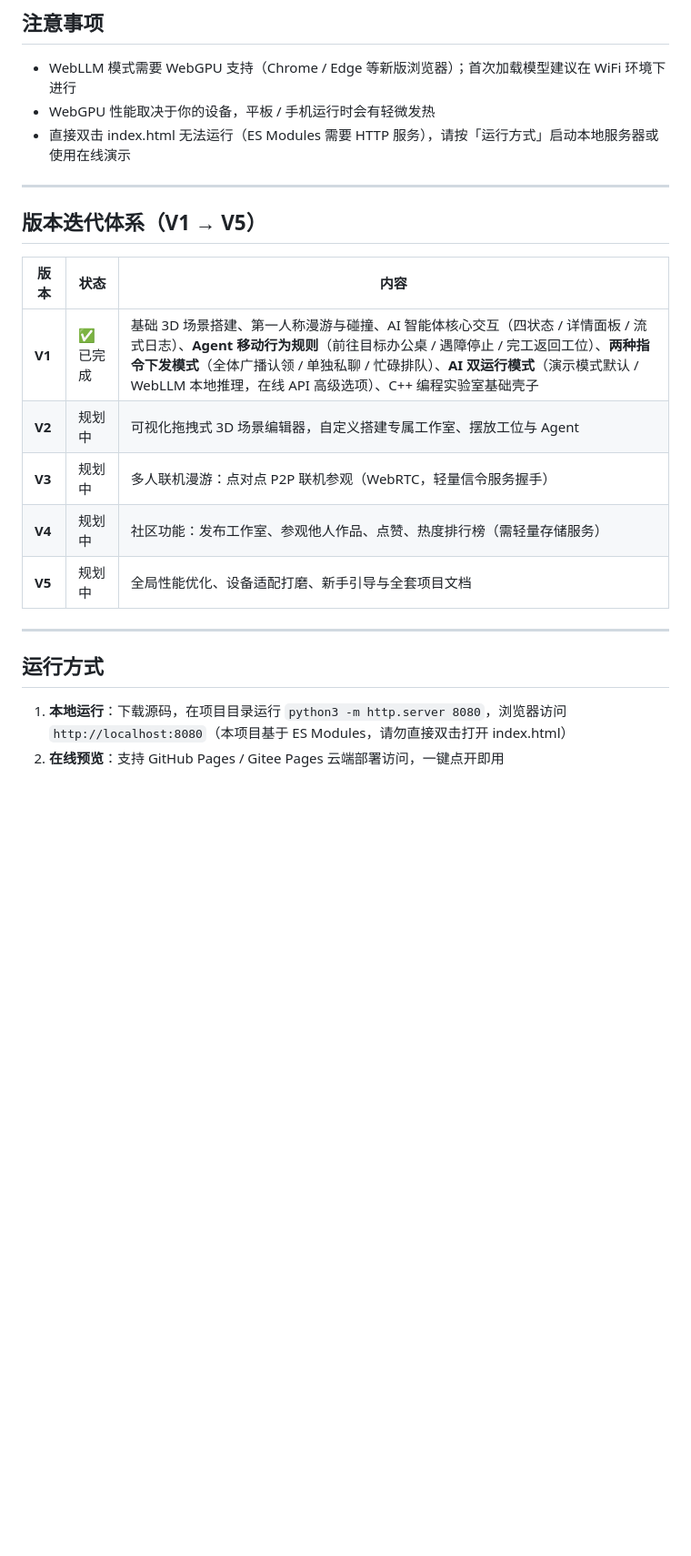
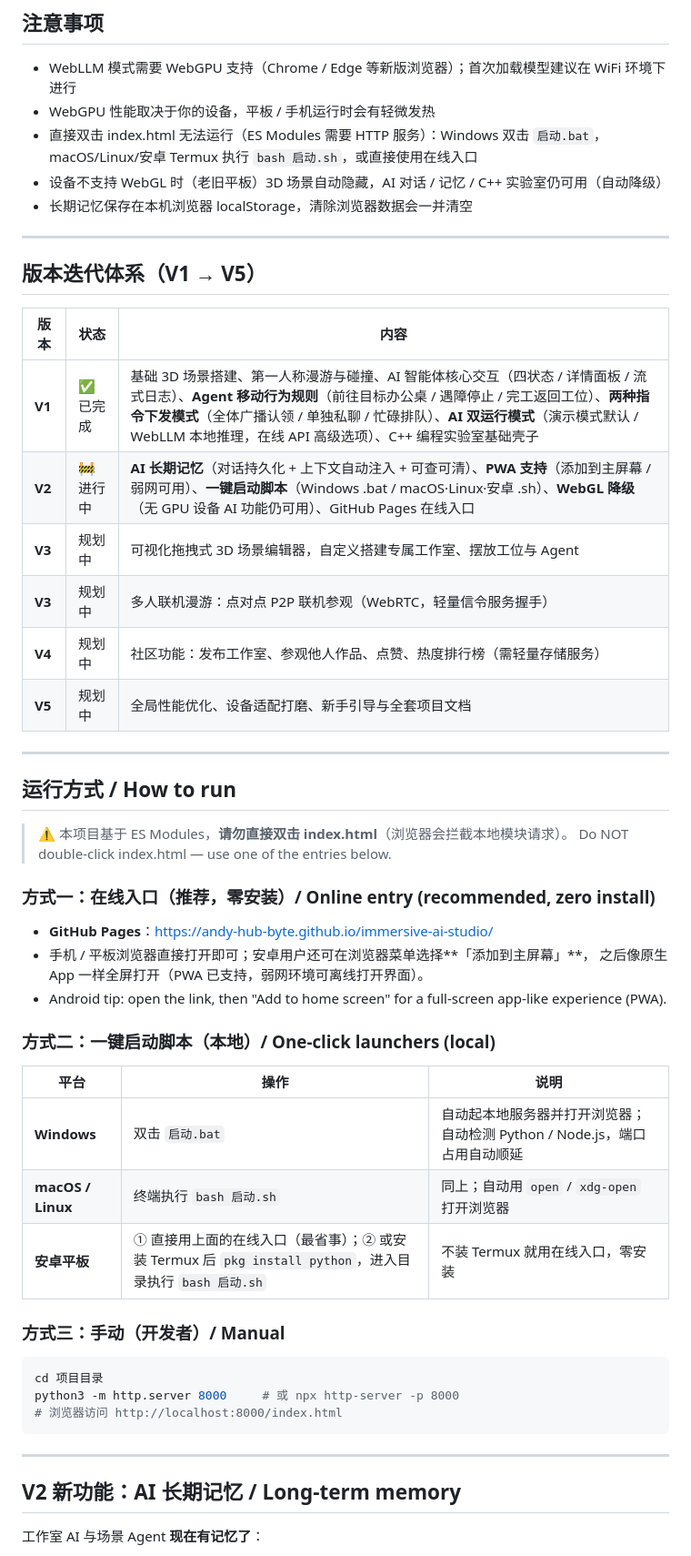
Before and after one commit to Andy-hub-byte/immersive-ai-studio, a Markdown page: README.md, the part around one of its changes. Shown at 91% size. Drawn GitHub-style; blank space fills up the shorter version.

Commit message:
V2: long-term memory + PWA + launchers + WebGL fallback (README.md)

````diff
--- a/README.md
+++ b/README.md
@@ -102,7 +104,9 @@ An optional **Online API** (OpenAI-compatible) channel is also available for adv
 
 - WebLLM 模式需要 WebGPU 支持（Chrome / Edge 等新版浏览器）；首次加载模型建议在 WiFi 环境下进行
 - WebGPU 性能取决于你的设备，平板 / 手机运行时会有轻微发热
-- 直接双击 index.html 无法运行（ES Modules 需要 HTTP 服务），请按「运行方式」启动本地服务器或使用在线演示
+- 直接双击 index.html 无法运行（ES Modules 需要 HTTP 服务）：Windows 双击 `启动.bat`，macOS/Linux/安卓 Termux 执行 `bash 启动.sh`，或直接使用在线入口
+- 设备不支持 WebGL 时（老旧平板）3D 场景自动隐藏，AI 对话 / 记忆 / C++ 实验室仍可用（自动降级）
+- 长期记忆保存在本机浏览器 localStorage，清除浏览器数据会一并清空
 
 ---
 
@@ -111,14 +115,45 @@ An optional **Online API** (OpenAI-compatible) channel is also available for adv
 | 版本 | 状态 | 内容 |
 | --- | --- | --- |
 | **V1** | ✅ 已完成 | 基础 3D 场景搭建、第一人称漫游与碰撞、AI 智能体核心交互（四状态 / 详情面板 / 流式日志）、**Agent 移动行为规则**（前往目标办公桌 / 遇障停止 / 完工返回工位）、**两种指令下发模式**（全体广播认领 / 单独私聊 / 忙碌排队）、**AI 双运行模式**（演示模式默认 / WebLLM 本地推理，在线 API 高级选项）、C++ 编程实验室基础壳子 |
-| **V2** | 规划中 | 可视化拖拽式 3D 场景编辑器，自定义搭建专属工作室、摆放工位与 Agent |
+| **V2** | 🚧 进行中 | **AI 长期记忆**（对话持久化 + 上下文自动注入 + 可查可清）、**PWA 支持**（添加到主屏幕 / 弱网可用）、**一键启动脚本**（Windows .bat / macOS·Linux·安卓 .sh）、**WebGL 降级**（无 GPU 设备 AI 功能仍可用）、GitHub Pages 在线入口 |
+| **V3** | 规划中 | 可视化拖拽式 3D 场景编辑器，自定义搭建专属工作室、摆放工位与 Agent |
 | **V3** | 规划中 | 多人联机漫游：点对点 P2P 联机参观（WebRTC，轻量信令服务握手） |
 | **V4** | 规划中 | 社区功能：发布工作室、参观他人作品、点赞、热度排行榜（需轻量存储服务） |
 | **V5** | 规划中 | 全局性能优化、设备适配打磨、新手引导与全套项目文档 |
 
 ---
 
-## 运行方式
+## 运行方式 / How to run
 
-1. **本地运行**：下载源码，在项目目录运行 `python3 -m http.server 8080`，浏览器访问 `http://localhost:8080`（本项目基于 ES Modules，请勿直接双击打开 index.html）
-2. **在线预览**：支持 GitHub Pages / Gitee Pages 云端部署访问，一键点开即用
+> ⚠️ 本项目基于 ES Modules，**请勿直接双击 index.html**（浏览器会拦截本地模块请求）。
+> Do NOT double-click index.html — use one of the entries below.
+
+### 方式一：在线入口（推荐，零安装）/ Online entry (recommended, zero install)
+
+- **GitHub Pages**：https://andy-hub-byte.github.io/immersive-ai-studio/
+- 手机 / 平板浏览器直接打开即可；安卓用户还可在浏览器菜单选择**「添加到主屏幕」**，
+  之后像原生 App 一样全屏打开（PWA 已支持，弱网环境可离线打开界面）。
+- Android tip: open the link, then "Add to home screen" for a full-screen app-like experience (PWA).
+
+### 方式二：一键启动脚本（本地）/ One-click launchers (local)
+
+| 平台 | 操作 | 说明 |
+| --- | --- | --- |
+| **Windows** | 双击 `启动.bat` | 自动起本地服务器并打开浏览器；自动检测 Python / Node.js，端口占用自动顺延 |
+| **macOS / Linux** | 终端执行 `bash 启动.sh` | 同上；自动用 `open` / `xdg-open` 打开浏览器 |
+| **安卓平板** | ① 直接用上面的在线入口（最省事）；② 或安装 Termux 后 `pkg install python`，进入目录执行 `bash 启动.sh` | 不装 Termux 就用在线入口，零安装 |
+
+### 方式三：手动（开发者）/ Manual
+
+```bash
+cd 项目目录
+python3 -m http.server 8000     # 或 npx http-server -p 8000
+# 浏览器访问 http://localhost:8000/index.html
+```
+
+---
+
+## V2 新功能：AI 长期记忆 / Long-term memory
+
+工作室 AI 与场景 Agent **现在有记忆了**：
+
````
Also changed, not shown: other parts of README.md (+12 -0 lines).
